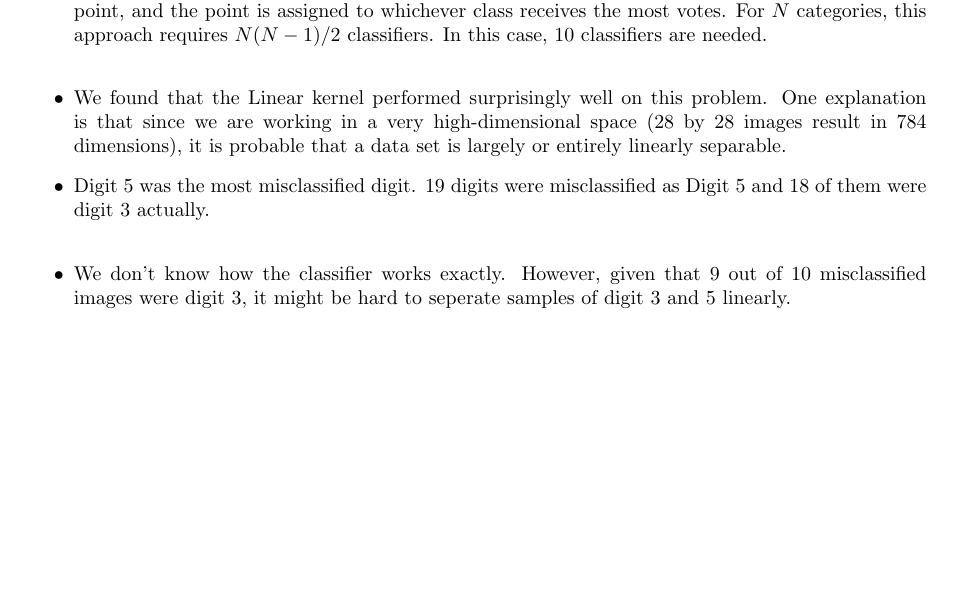
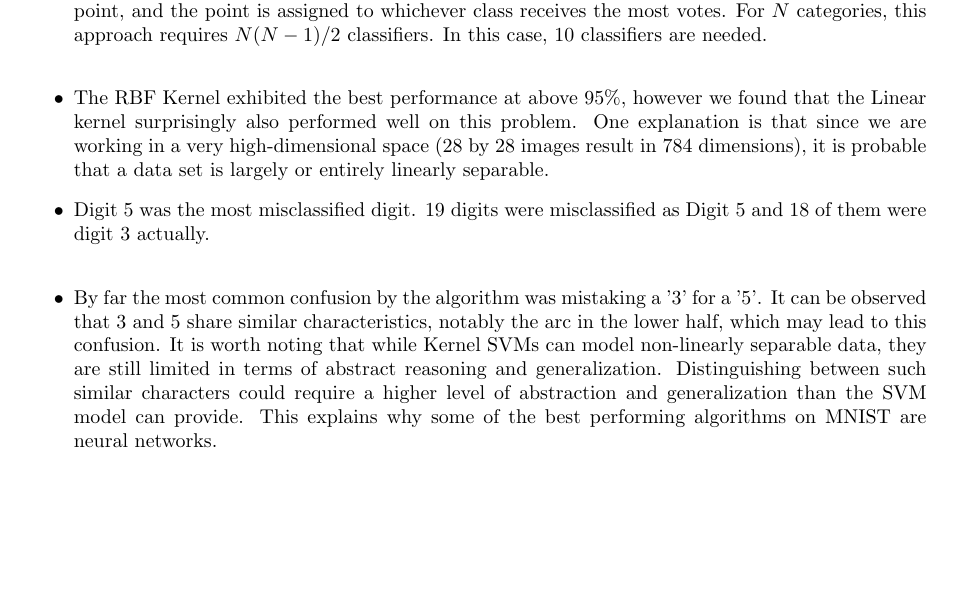
Before and after one commit to es-lee/CI-Assignment-3, a LaTeX document (report/report.tex): part of page 6 of 7, cut so that both start at the same text. Compiled offline with pdfLaTeX.

Commit message:
modifies a few answers to part 3

```diff
--- a/report/report.tex
+++ b/report/report.tex
@@ -105,7 +105,7 @@ Another method is 'One-versus-One' (OVO).  With this strategy, a binary classifi
   \end{center}
 \end{figure}
 \begin{itemize}
-  \item We found that the Linear kernel performed surprisingly well on this problem.  One explanation is that since we are working in a very high-dimensional space (28 by 28 images result in 784 dimensions), it is probable that a data set is largely or entirely linearly separable.
+  \item The RBF Kernel exhibited the best performance at above 95\%, however we found that the Linear kernel surprisingly also performed well on this problem.  One explanation is that since we are working in a very high-dimensional space (28 by 28 images result in 784 dimensions), it is probable that a data set is largely or entirely linearly separable.
   \item Digit 5 was the most misclassified digit. 19 digits were misclassified as Digit 5 and 18 of them were digit 3 actually.
 \end{itemize}
 \begin{figure}[h]
@@ -117,8 +117,6 @@ Another method is 'One-versus-One' (OVO).  With this strategy, a binary classifi
   \end{center}
 \end{figure}
 \begin{itemize}
-  \item We don't know how the classifier works exactly. However, given that 9 out
-    of 10 misclassified images were digit 3, it might be hard to seperate samples
-    of digit 3 and 5 linearly.
+  \item By far the most common confusion by the algorithm was mistaking a '3' for a '5'.  It can be observed that 3 and 5 share similar characteristics, notably the arc in the lower half, which may lead to this confusion.  It is worth noting that while Kernel SVMs can model non-linearly separable data, they are still limited in terms of abstract reasoning and generalization.  Distinguishing between such similar characters could require a higher level of abstraction and generalization than the SVM model can provide.  This explains why some of the best performing algorithms on MNIST are neural networks.
 \end{itemize}
 \end{document}
```
